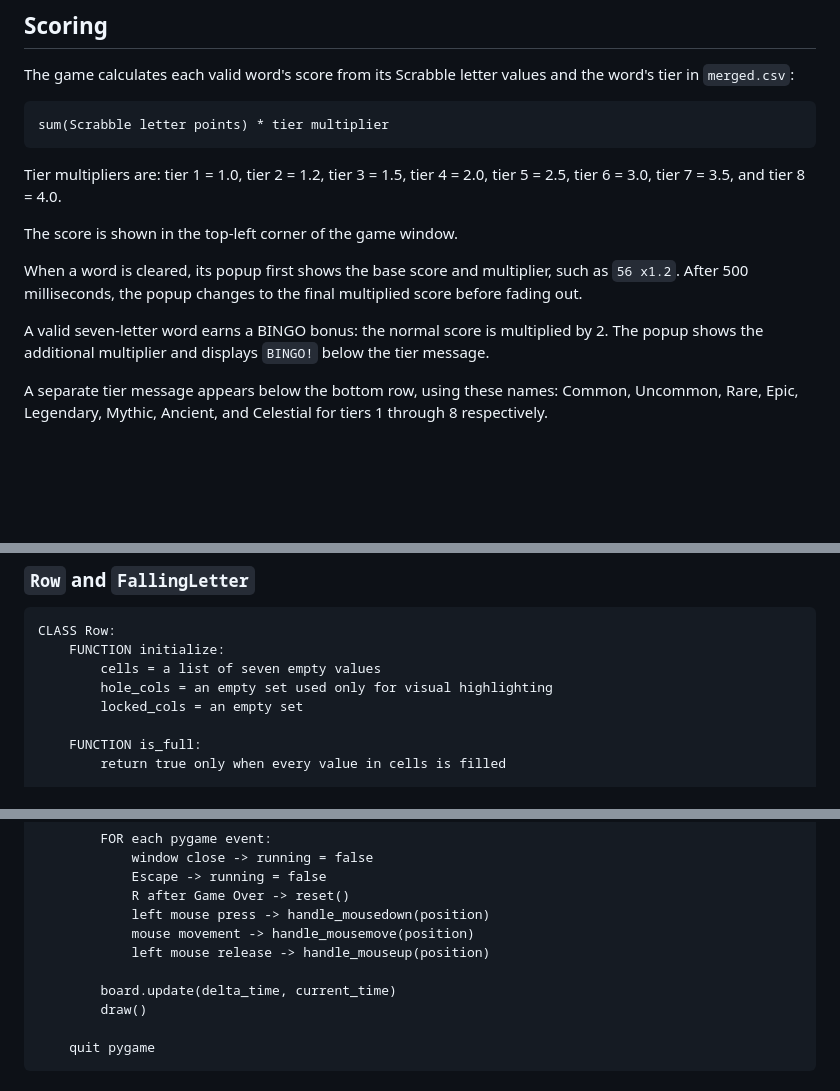
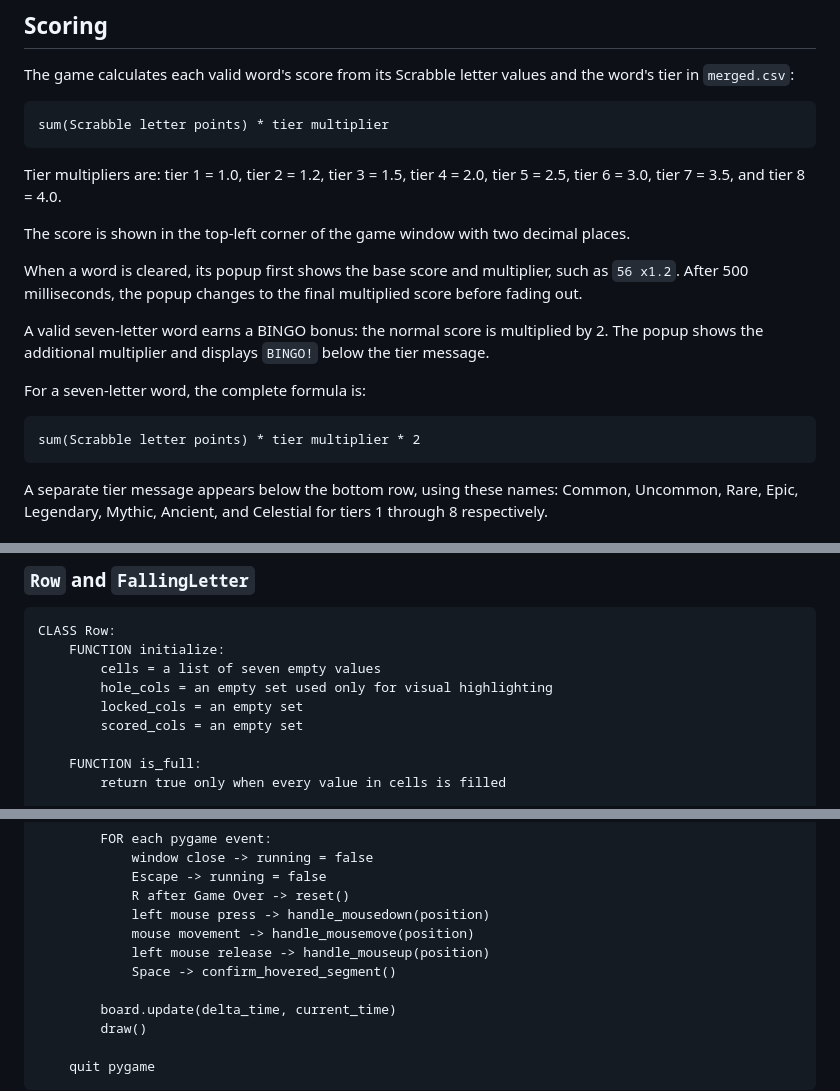
Before and after one commit to reechie36/game, a Markdown page: README.md, 3 parts joined by grey strips. Rendered like a GitHub page; blank space fills up the shorter version.

````diff
--- a/README.md
+++ b/README.md
@@ -97,7 +97,8 @@ sum(Scrabble letter points) * tier multiplier
 Tier multipliers are: tier 1 = 1.0, tier 2 = 1.2, tier 3 = 1.5, tier 4 = 2.0,
 tier 5 = 2.5, tier 6 = 3.0, tier 7 = 3.5, and tier 8 = 4.0.
 
-The score is shown in the top-left corner of the game window.
+The score is shown in the top-left corner of the game window with two decimal
+places.
 
 When a word is cleared, its popup first shows the base score and multiplier,
 such as `56 x1.2`. After 500 milliseconds, the popup changes to the final
@@ -106,6 +107,12 @@ multiplied score before fading out.
 A valid seven-letter word earns a BINGO bonus: the normal score is multiplied
 by 2. The popup shows the additional multiplier and displays `BINGO!` below
 the tier message.
+
+For a seven-letter word, the complete formula is:
+
+```text
+sum(Scrabble letter points) * tier multiplier * 2
+```
 
 A separate tier message appears below the bottom row, using these names:
 Common, Uncommon, Rare, Epic, Legendary, Mythic, Ancient, and Celestial for
@@ -204,6 +211,7 @@ CLASS Row:
 		cells = a list of seven empty values
 		hole_cols = an empty set used only for visual highlighting
 		locked_cols = an empty set
+		scored_cols = an empty set
 
 	FUNCTION is_full:
 		return true only when every value in cells is filled
@@ -473,6 +481,7 @@ FUNCTION run:
 			left mouse press -> handle_mousedown(position)
 			mouse movement -> handle_mousemove(position)
 			left mouse release -> handle_mouseup(position)
+			Space -> confirm_hovered_segment()
 
 		board.update(delta_time, current_time)
 		draw()
````
